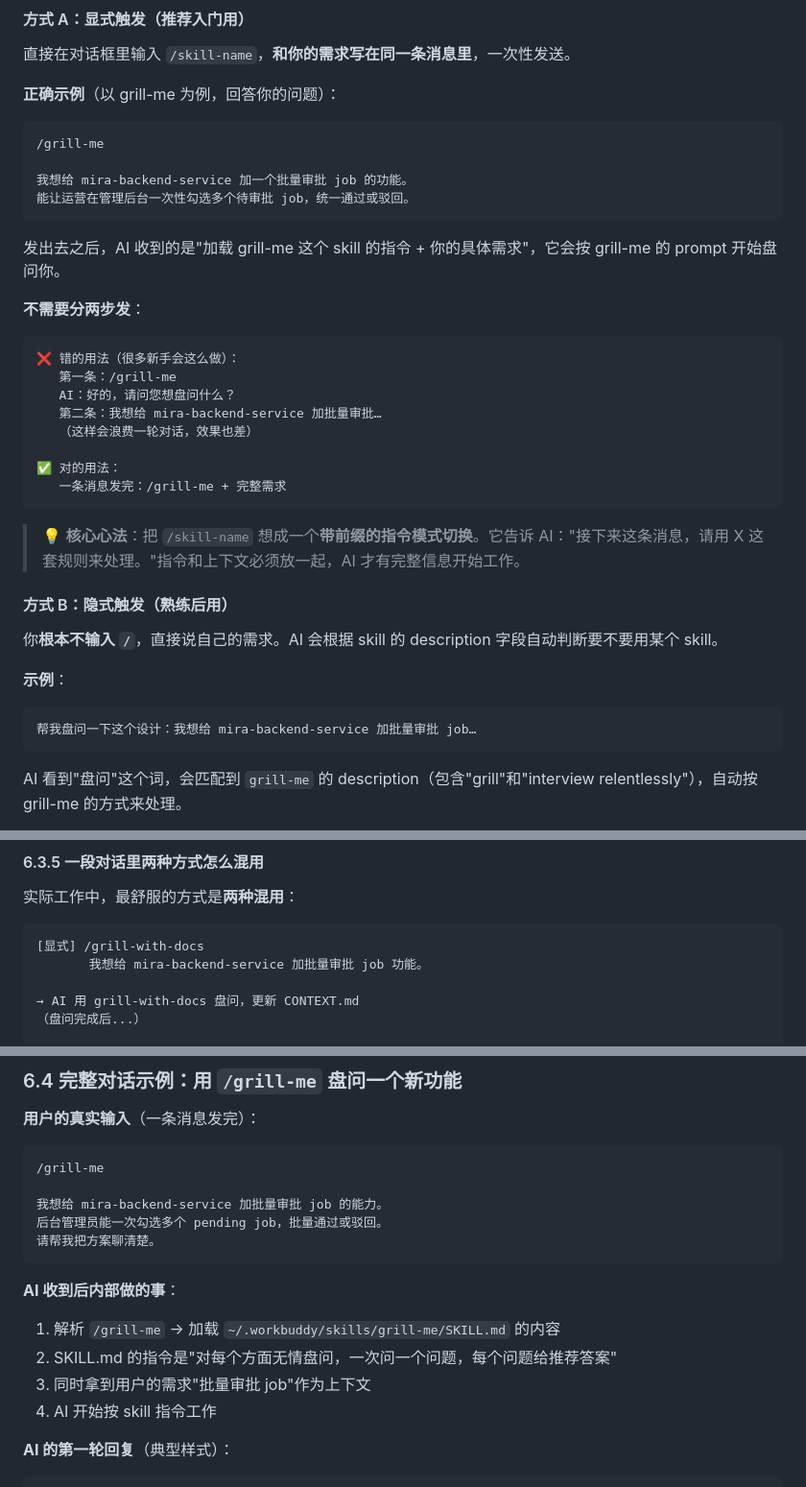
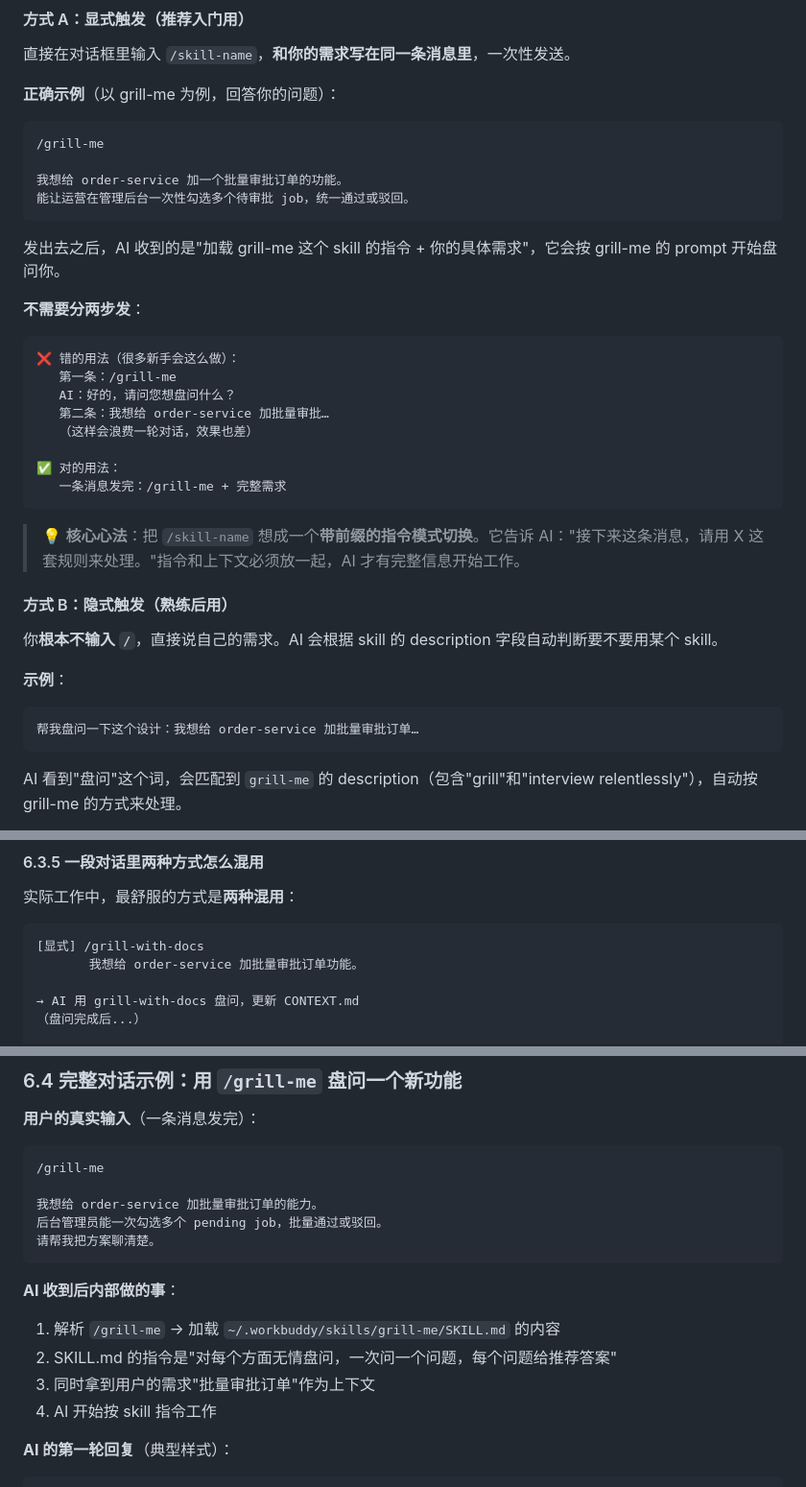
Before and after one commit to wendellzone/wendellzone.github.io, a Markdown page: posts/mattpocock-skills-deep-dive.md, 3 parts joined by grey strips. Shown at 96% size. Rendered like a GitHub page.

Commit message:
post: update '给 AI 编码助手装上工程素养——mattpocock/skills 项目深度解析' (mattpocock-skills-deep-dive)

````diff
--- a/posts/mattpocock-skills-deep-dive.md
+++ b/posts/mattpocock-skills-deep-dive.md
@@ -278,7 +278,7 @@ npx skills@latest add mattpocock/skills
 ```
 /grill-me
 
-我想给 mira-backend-service 加一个批量审批 job 的功能。
+我想给 order-service 加一个批量审批订单的功能。
 能让运营在管理后台一次性勾选多个待审批 job，统一通过或驳回。
 ```
 
@@ -290,7 +290,7 @@ npx skills@latest add mattpocock/skills
 ❌ 错的用法（很多新手会这么做）：
    第一条：/grill-me
    AI：好的，请问您想盘问什么？
-   第二条：我想给 mira-backend-service 加批量审批…
+   第二条：我想给 order-service 加批量审批…
    （这样会浪费一轮对话，效果也差）
 
 ✅ 对的用法：
@@ -306,7 +306,7 @@ npx skills@latest add mattpocock/skills
 **示例**：
 
 ```
-帮我盘问一下这个设计：我想给 mira-backend-service 加批量审批 job…
+帮我盘问一下这个设计：我想给 order-service 加批量审批订单…
 ```
 
 AI 看到"盘问"这个词，会匹配到 `grill-me` 的 description（包含"grill"和"interview relentlessly"），自动按 grill-me 的方式来处理。
@@ -438,7 +438,7 @@ AI 看到"盘问"这个词，会匹配到 `grill-me` 的 description（包含"gr
 
 ```
 [显式] /grill-with-docs
-       我想给 mira-backend-service 加批量审批 job 功能。
+       我想给 order-service 加批量审批订单功能。
 
 → AI 用 grill-with-docs 盘问，更新 CONTEXT.md
 （盘问完成后...）
@@ -489,7 +489,7 @@ AI 看到"盘问"这个词，会匹配到 `grill-me` 的 description（包含"gr
 ```
 /grill-me
 
-我想给 mira-backend-service 加批量审批 job 的能力。
+我想给 order-service 加批量审批订单的能力。
 后台管理员能一次勾选多个 pending job，批量通过或驳回。
 请帮我把方案聊清楚。
 ```
@@ -498,7 +498,7 @@ AI 看到"盘问"这个词，会匹配到 `grill-me` 的 description（包含"gr
 
 1. 解析 `/grill-me` → 加载 `~/.workbuddy/skills/grill-me/SKILL.md` 的内容
 2. SKILL.md 的指令是"对每个方面无情盘问，一次问一个问题，每个问题给推荐答案"
-3. 同时拿到用户的需求"批量审批 job"作为上下文
+3. 同时拿到用户的需求"批量审批订单"作为上下文
 4. AI 开始按 skill 指令工作
 
 **AI 的第一轮回复**（典型样式）：
````
Also changed, not shown: other parts of posts/mattpocock-skills-deep-dive.md (+1 -1 lines).
